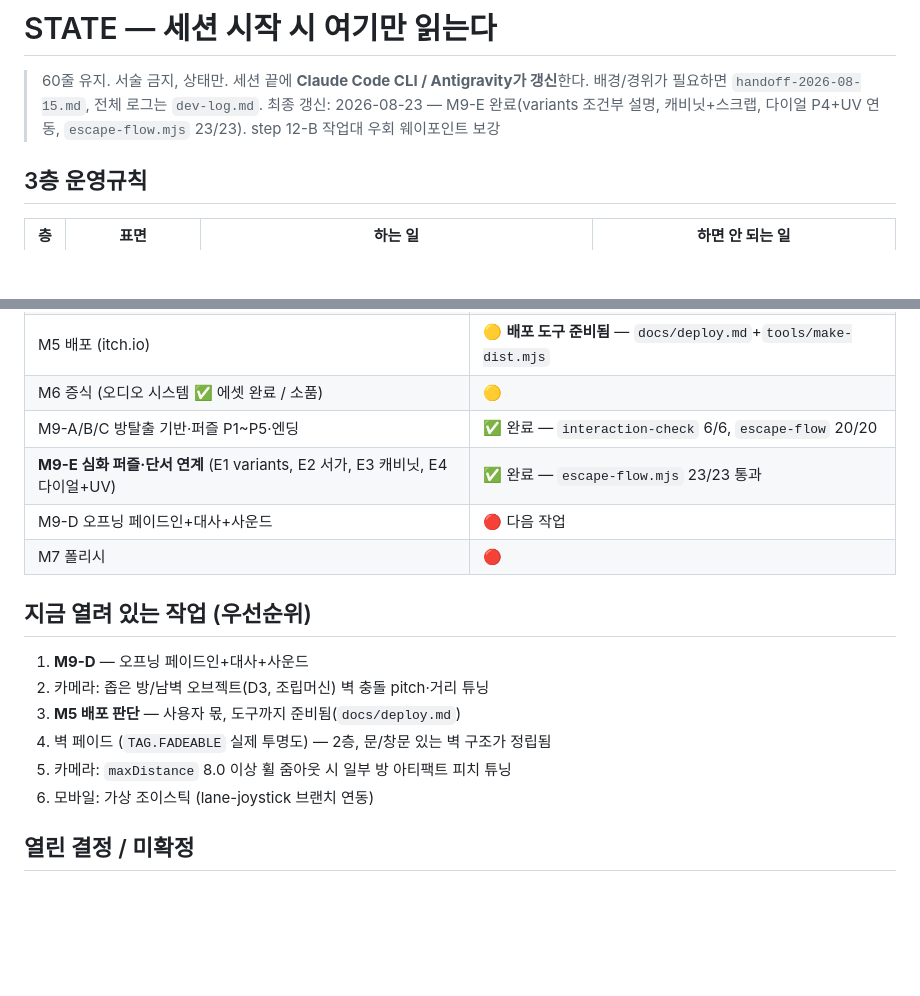
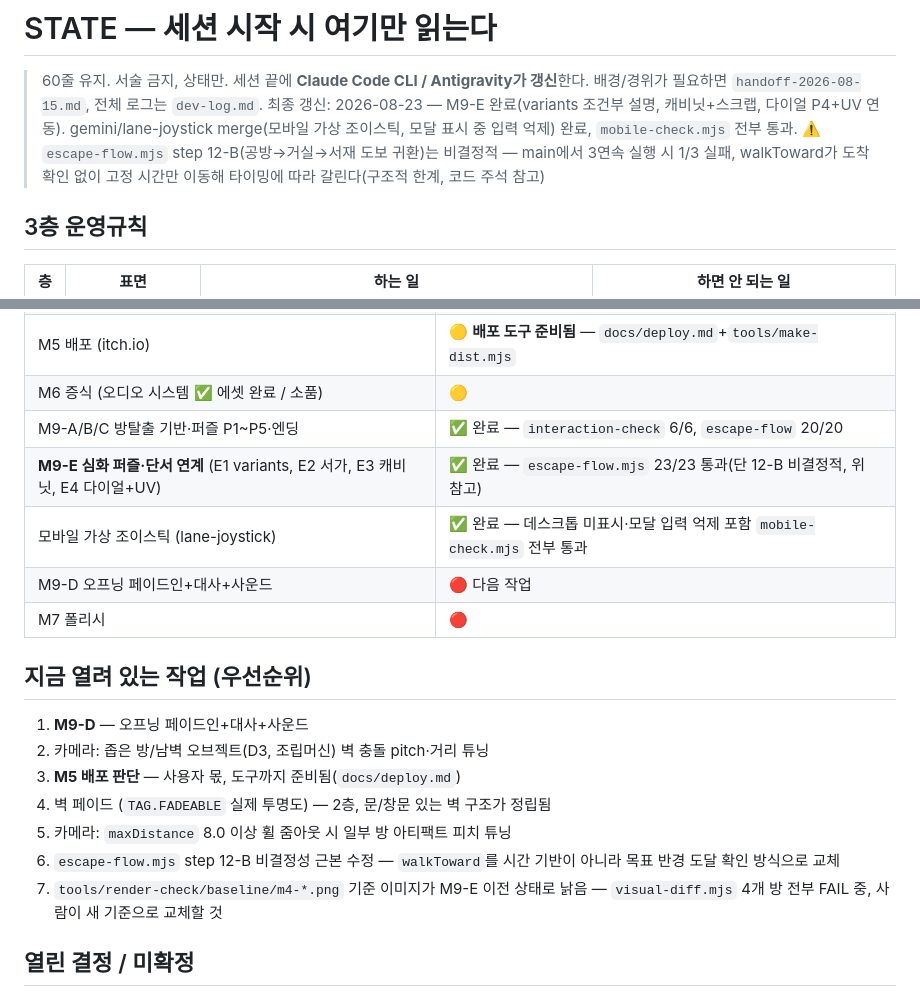
Before and after one commit to huichul2-collab/260814_mini_game, a Markdown page: docs/STATE.md, 2 parts joined by grey strips. GitHub-like rendering; blank space fills up the shorter version.

Commit message:
docs(state): reflect joystick merge completion + escape-flow 12-B flakiness
gemini/lane-joystick가 merge된 뒤에도 STATE.md가 이를 미반영이었다(여전히
"열린 작업"으로 나열). 조이스틱을 완료 마일스톤으로 옮기고, 3연속 실행에서
1/3 실패로 확인된 escape-flow.mjs step 12-B의 비결정성과 visual-diff
baseline이 M9-E 이전 상태로 낡았다는 점을 열린 작업에 명시했다.

Co-Authored-By: Claude Sonnet 5 <noreply@anthropic.com>
Claude-Session: https://claude.ai/code/session_01NmQqaocQ1fP7ZUs6Yy1bwu

```diff
--- a/docs/STATE.md
+++ b/docs/STATE.md
@@ -2,7 +2,7 @@
 
 > 60줄 유지. 서술 금지, 상태만. 세션 끝에 **Claude Code CLI / Antigravity가 갱신**한다.
 > 배경/경위가 필요하면 `handoff-2026-08-15.md`, 전체 로그는 `dev-log.md`.
-> 최종 갱신: 2026-08-23 — M9-E 완료(variants 조건부 설명, 캐비닛+스크랩, 다이얼 P4+UV 연동, `escape-flow.mjs` 23/23). step 12-B 작업대 우회 웨이포인트 보강
+> 최종 갱신: 2026-08-23 — M9-E 완료(variants 조건부 설명, 캐비닛+스크랩, 다이얼 P4+UV 연동). gemini/lane-joystick merge(모바일 가상 조이스틱, 모달 표시 중 입력 억제) 완료, `mobile-check.mjs` 전부 통과. ⚠️ `escape-flow.mjs` step 12-B(공방→거실→서재 도보 귀환)는 비결정적 — main에서 3연속 실행 시 1/3 실패, walkToward가 도착 확인 없이 고정 시간만 이동해 타이밍에 따라 갈린다(구조적 한계, 코드 주석 참고)
 
 ## 3층 운영규칙
 
@@ -33,7 +33,8 @@
 | M5 배포 (itch.io) | 🟡 **배포 도구 준비됨** — `docs/deploy.md`+`tools/make-dist.mjs` |
 | M6 증식 (오디오 시스템 ✅ 에셋 완료 / 소품) | 🟡 |
 | M9-A/B/C 방탈출 기반·퍼즐 P1~P5·엔딩 | ✅ 완료 — `interaction-check` 6/6, `escape-flow` 20/20 |
-| **M9-E 심화 퍼즐·단서 연계** (E1 variants, E2 서가, E3 캐비닛, E4 다이얼+UV) | ✅ 완료 — `escape-flow.mjs` 23/23 통과 |
+| **M9-E 심화 퍼즐·단서 연계** (E1 variants, E2 서가, E3 캐비닛, E4 다이얼+UV) | ✅ 완료 — `escape-flow.mjs` 23/23 통과(단 12-B 비결정적, 위 참고) |
+| 모바일 가상 조이스틱 (lane-joystick) | ✅ 완료 — 데스크톱 미표시·모달 입력 억제 포함 `mobile-check.mjs` 전부 통과 |
 | M9-D 오프닝 페이드인+대사+사운드 | 🔴 다음 작업 |
 | M7 폴리시 | 🔴 |
 
@@ -44,7 +45,8 @@
 3. **M5 배포 판단** — 사용자 몫, 도구까지 준비됨(`docs/deploy.md`)
 4. 벽 페이드 (`TAG.FADEABLE` 실제 투명도) — 2층, 문/창문 있는 벽 구조가 정립됨
 5. 카메라: `maxDistance` 8.0 이상 휠 줌아웃 시 일부 방 아티팩트 피치 튜닝
-6. 모바일: 가상 조이스틱 (lane-joystick 브랜치 연동)
+6. `escape-flow.mjs` step 12-B 비결정성 근본 수정 — `walkToward`를 시간 기반이 아니라 목표 반경 도달 확인 방식으로 교체
+7. `tools/render-check/baseline/m4-*.png` 기준 이미지가 M9-E 이전 상태로 낡음 — `visual-diff.mjs` 4개 방 전부 FAIL 중, 사람이 새 기준으로 교체할 것
 
 ## 열린 결정 / 미확정
 
```
